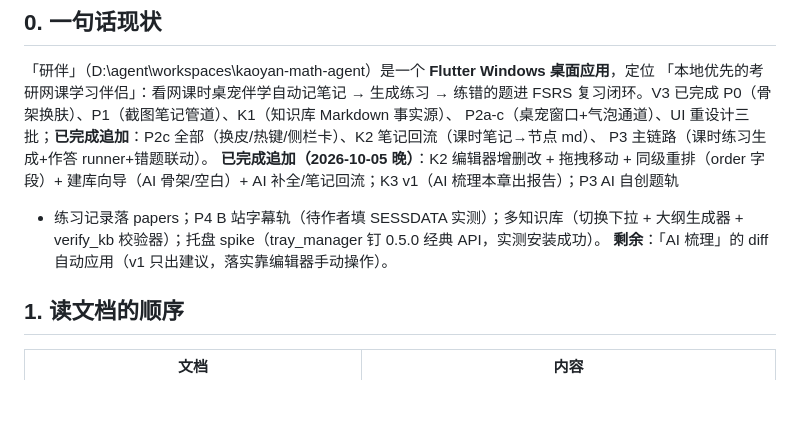
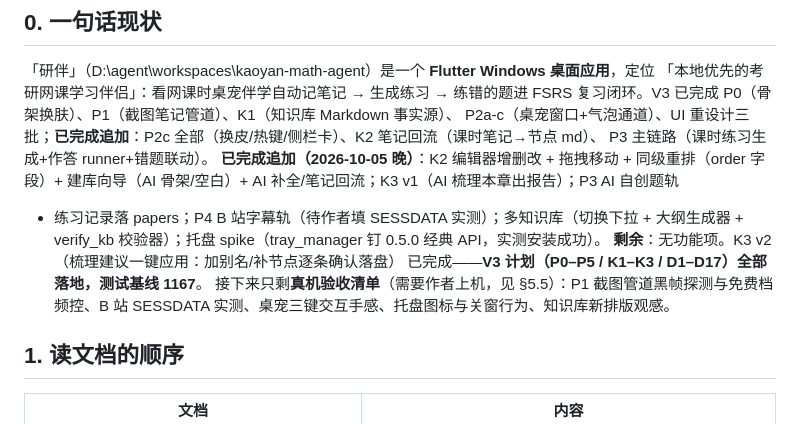
Before and after one commit to lysisiyi/exam-kb-agent, a Markdown page: docs/V3_HANDOFF.md, the part around the change. Drawn GitHub-style; blank space fills up the shorter version.

Commit message:
docs(handoff): V3 功能项全部落地，剩余只有真机验收清单

```diff
--- a/docs/V3_HANDOFF.md
+++ b/docs/V3_HANDOFF.md
@@ -20,7 +20,10 @@ P3 主链路（课时练习生成+作答 runner+错题联动）。
 建库向导（AI 骨架/空白）+ AI 补全/笔记回流；K3 v1（AI 梳理本章出报告）；P3 AI 自创题轨
 + 练习记录落 papers；P4 B 站字幕轨（待作者填 SESSDATA 实测）；多知识库（切换下拉 +
 大纲生成器 + verify_kb 校验器）；托盘 spike（tray_manager 钉 0.5.0 经典 API，实测安装成功）。
-**剩余**：「AI 梳理」的 diff 自动应用（v1 只出建议，落实靠编辑器手动操作）。
+**剩余**：无功能项。K3 v2（梳理建议一键应用：加别名/补节点逐条确认落盘）
+已完成——**V3 计划（P0–P5 / K1–K3 / D1–D17）全部落地，测试基线 1167**。
+接下来只剩**真机验收清单**（需要作者上机，见 §5.5）：P1 截图管道黑帧探测与免费档
+频控、B 站 SESSDATA 实测、桌宠三键交互手感、托盘图标与关窗行为、知识库新排版观感。
 
 ## 1. 读文档的顺序
 
```
